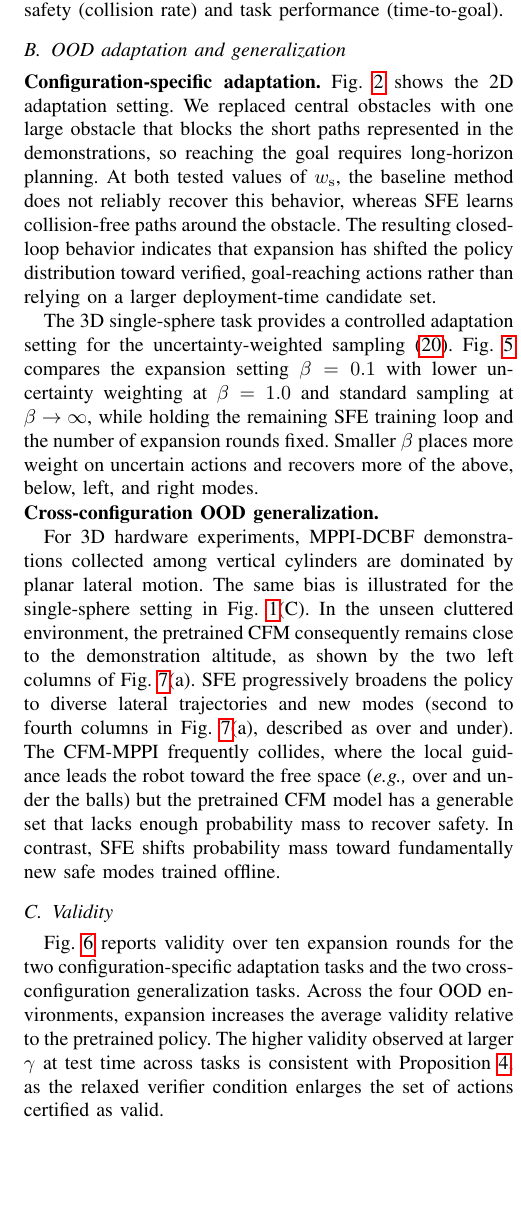
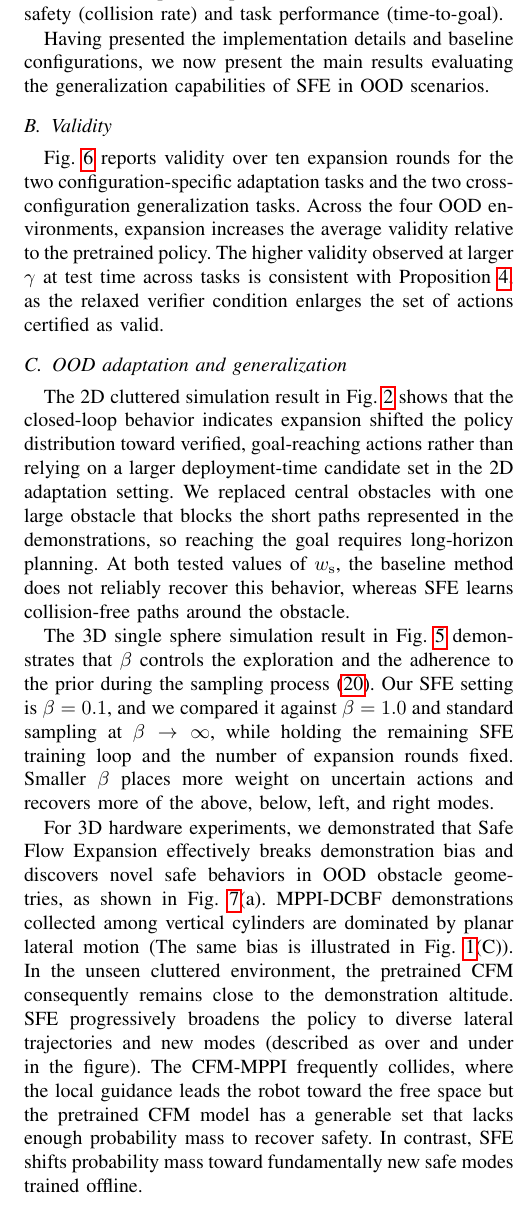
Before and after one commit to DHLeexpress/safe_flow_expansion_paper, a LaTeX paper (root.tex): part of one column of page 8 of 11, cut so that both start at the same text, the shorter picture padded with empty space. Compiled offline with pdfLaTeX.

Commit message:
Updates from Overleaf

```diff
--- a/root.tex
+++ b/root.tex
@@ -618,24 +616,21 @@ At each replanning step, CFM-MPPI generates $J=32$ guided priors, refines the ei
 %and averaging with MPPI weights produces $8$ refined control sequences from which the minimum-cost action is executed.
 It warm-starts the next replan at flow time $t=0.75$. For each task, we evaluated various combinations of the scalar weights and selected the pair that provided the best trade-off between safety (collision rate) and task performance (time-to-goal).
 
-% In the fixed 3D single-sphere environment, validity approaches one for every tested $\gamma$ after all expansion rounds.
-\subsection{OOD adaptation and generalization}
-\noindent\textbf{Configuration-specific adaptation.}
-Fig.~\ref{fig:2d_cluttered} shows the 2D adaptation setting. We replaced central obstacles with one large obstacle that blocks the short paths represented in the demonstrations, so reaching the goal requires long-horizon planning. At both tested values of $w_{\mathrm{s}}$, the baseline method does not reliably recover this behavior, whereas SFE learns collision-free paths around the obstacle. The resulting closed-loop behavior indicates that expansion has shifted the policy distribution toward verified, goal-reaching actions rather than relying on a larger deployment-time candidate set.
-
-The 3D single-sphere task provides a controlled adaptation setting for the uncertainty-weighted sampling~\eqref{eq:importancesampling}. Fig.~\ref{fig:beta} compares the expansion setting $\beta=0.1$ with lower uncertainty weighting at $\beta=1.0$ and standard sampling at $\beta\to\infty$, while holding the remaining SFE training loop and the number of expansion rounds fixed. Smaller $\beta$ places more weight on uncertain actions and recovers more of the above, below, left, and right modes.
-
-\noindent\textbf{Cross-configuration OOD generalization.}
-
-
-% We demonstrated that Safe Flow Expansion effectively breaks demonstration bias and discovers novel safe behaviors in OOD obstacle geometries.
-For 3D hardware experiments, MPPI-DCBF demonstrations collected among vertical cylinders are dominated by planar lateral motion. The same bias is illustrated for the single-sphere setting in Fig.~\ref{fig:hero}(C). In the unseen cluttered environment, the pretrained CFM consequently remains close to the demonstration altitude, as shown by the two left columns of Fig.~\ref{fig:coverage}(a).
-SFE progressively broadens the policy to diverse lateral trajectories and new modes (second to fourth columns in Fig.~\ref{fig:coverage}(a), described as over and under). The CFM-MPPI frequently collides, where the local guidance leads the robot toward the free space (\textit{e.g.,} over and under the balls) but the pretrained CFM model has a generable set that lacks enough probability mass to recover safety. In contrast, SFE shifts probability mass toward fundamentally new safe modes trained offline.
+Having presented the implementation details and baseline configurations, we now present the main results evaluating the generalization capabilities of SFE in OOD scenarios.
 
 \subsection{Validity}
 Fig.~\ref{fig:validity} reports validity over ten expansion rounds for the two configuration-specific adaptation tasks and the two cross-configuration generalization tasks. Across the four OOD environments, expansion increases the average validity relative to the pretrained policy.
 The higher validity observed at larger $\gamma$ at test time across tasks is consistent with~\Cref{prop:gamma-effect}, as the relaxed verifier condition enlarges the set of actions certified as valid.
 % Validity is the fraction of executed actions for which~\eqref{eq:socp} is feasible for every sensed obstacle. Colored curves correspond to different values of $\gamma$, the black curve gives their average, and the dashed line gives the pretrained average.
+
+\subsection{OOD adaptation and generalization}
+% Please write in following order: task - Figure - takeaway - comparison
+% \noindent\textbf{Configuration-specific adaptation.}
+The 2D cluttered simulation result in Fig.~\ref{fig:2d_cluttered} shows that the closed-loop behavior indicates expansion shifted the policy distribution toward verified, goal-reaching actions rather than relying on a larger deployment-time candidate set in the 2D adaptation setting. We replaced central obstacles with one large obstacle that blocks the short paths represented in the demonstrations, so reaching the goal requires long-horizon planning. At both tested values of $w_{\mathrm{s}}$, the baseline method does not reliably recover this behavior, whereas SFE learns collision-free paths around the obstacle.
+
+The 3D single sphere simulation result in Fig.~\ref{fig:beta} demonstrates that $\beta$ controls the exploration and the adherence to the prior during the sampling process~\eqref{eq:importancesampling}. Our SFE setting is $\beta=0.1$, and we compared it against $\beta=1.0$ and standard sampling at $\beta\to\infty$, while holding the remaining SFE training loop and the number of expansion rounds fixed. Smaller $\beta$ places more weight on uncertain actions and recovers more of the above, below, left, and right modes.
+
+For 3D hardware experiments, we demonstrated that Safe Flow Expansion effectively breaks demonstration bias and discovers novel safe behaviors in OOD obstacle geometries, as shown in Fig.~\ref{fig:coverage}(a). MPPI-DCBF demonstrations collected among vertical cylinders are dominated by planar lateral motion (The same bias is illustrated in Fig.~\ref{fig:hero}(C)). In the unseen cluttered environment, the pretrained CFM consequently remains close to the demonstration altitude. SFE progressively broadens the policy to diverse lateral trajectories and new modes (described as over and under in the figure). The CFM-MPPI frequently collides, where the local guidance leads the robot toward the free space but the pretrained CFM model has a generable set that lacks enough probability mass to recover safety. In contrast, SFE shifts probability mass toward fundamentally new safe modes trained offline.
 
 \subsection{Computation}
 \noindent \textbf{Offline expansion.}
```
Also changed, not shown: root.tex (8 more changed lines).
